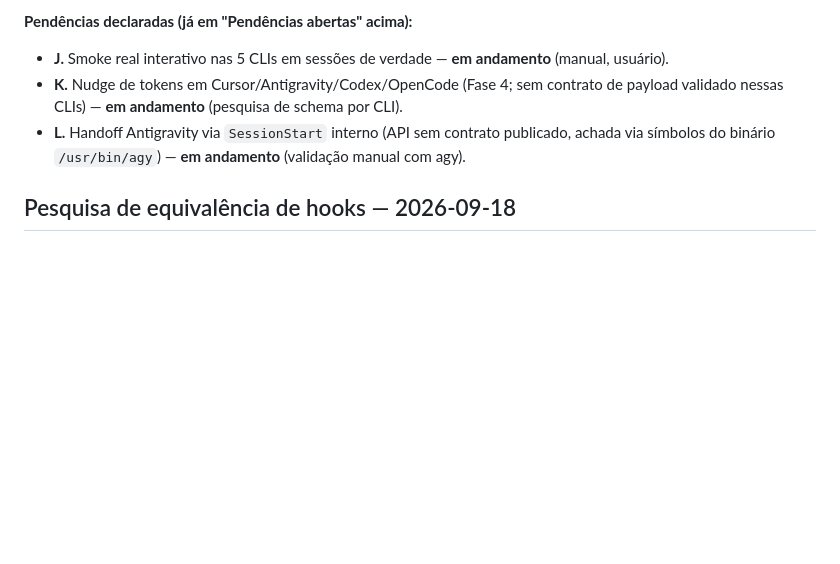
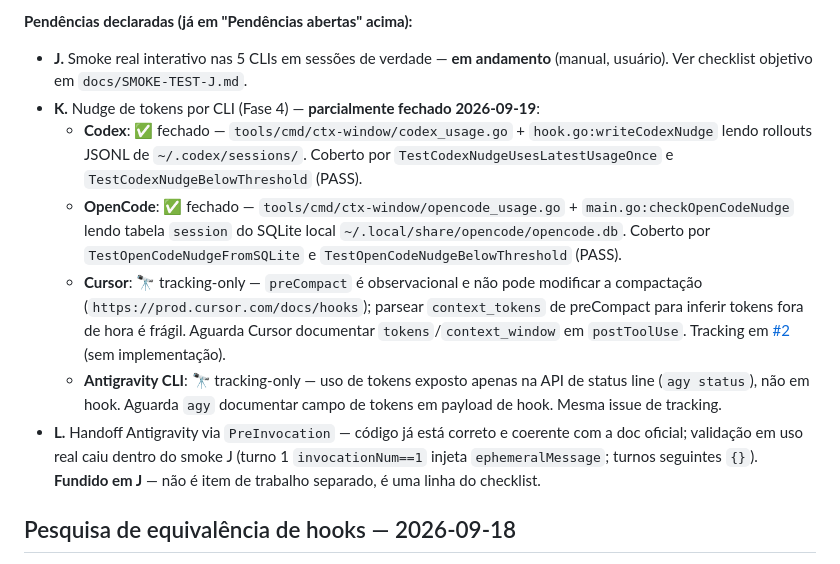
Before and after one commit to matheusbbdutra/agent-sync, a Markdown page: STATE.md, the part around the change. Rendered like a GitHub page; blank space fills up the shorter version.

```diff
--- a/STATE.md
+++ b/STATE.md
@@ -94,9 +94,13 @@
 - **I.** OpenCode plugin TS sem typecheck formal — repo sem `tsconfig.json`/`package.json`, bun/tsc ausentes (STATE.md:73). Strip de tipos Node funciona mas não substitui typecheck.
 
 **Pendências declaradas (já em "Pendências abertas" acima):**
-- **J.** Smoke real interativo nas 5 CLIs em sessões de verdade — **em andamento** (manual, usuário).
-- **K.** Nudge de tokens em Cursor/Antigravity/Codex/OpenCode (Fase 4; sem contrato de payload validado nessas CLIs) — **em andamento** (pesquisa de schema por CLI).
-- **L.** Handoff Antigravity via `SessionStart` interno (API sem contrato publicado, achada via símbolos do binário `/usr/bin/agy`) — **em andamento** (validação manual com agy).
+- **J.** Smoke real interativo nas 5 CLIs em sessões de verdade — **em andamento** (manual, usuário). Ver checklist objetivo em `docs/SMOKE-TEST-J.md`.
+- **K.** Nudge de tokens por CLI (Fase 4) — **parcialmente fechado 2026-09-19**:
+  - **Codex**: ✅ fechado — `tools/cmd/ctx-window/codex_usage.go` + `hook.go:writeCodexNudge` lendo rollouts JSONL de `~/.codex/sessions/`. Coberto por `TestCodexNudgeUsesLatestUsageOnce` e `TestCodexNudgeBelowThreshold` (PASS).
+  - **OpenCode**: ✅ fechado — `tools/cmd/ctx-window/opencode_usage.go` + `main.go:checkOpenCodeNudge` lendo tabela `session` do SQLite local `~/.local/share/opencode/opencode.db`. Coberto por `TestOpenCodeNudgeFromSQLite` e `TestOpenCodeNudgeBelowThreshold` (PASS).
+  - **Cursor**: 🔭 tracking-only — `preCompact` é observacional e não pode modificar a compactação (`https://prod.cursor.com/docs/hooks`); parsear `context_tokens` de preCompact para inferir tokens fora de hora é frágil. Aguarda Cursor documentar `tokens`/`context_window` em `postToolUse`. Tracking em [#2](https://github.com/matheusbbdutra/agent-sync/issues/2) (sem implementação).
+  - **Antigravity CLI**: 🔭 tracking-only — uso de tokens exposto apenas na API de status line (`agy status`), não em hook. Aguarda `agy` documentar campo de tokens em payload de hook. Mesma issue de tracking.
+- **L.** Handoff Antigravity via `PreInvocation` — código já está correto e coerente com a doc oficial; validação em uso real caiu dentro do smoke J (turno 1 `invocationNum==1` injeta `ephemeralMessage`; turnos seguintes `{}`). **Fundido em J** — não é item de trabalho separado, é uma linha do checklist.
 
 ## Pesquisa de equivalência de hooks — 2026-09-18
 
```
Also changed, not shown: docs/ADR-context-window-strategy.md (+6 -6 lines), docs/SMOKE-TEST-J.md (added, +65 -0 lines).
